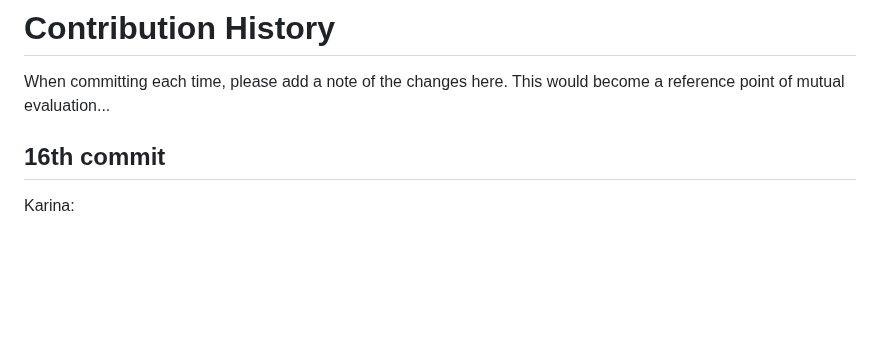
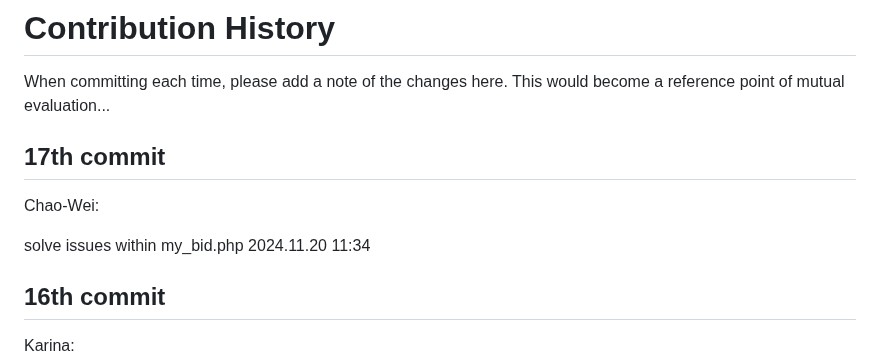
Before and after one commit to njukenanli/DataBase-Project-Auction-Website, a Markdown page: Readme.md, the part around the change. Rendered like a GitHub page; blank space fills up the shorter version.

Commit message:
complement with the read me file

```diff
--- a/Readme.md
+++ b/Readme.md
@@ -1,5 +1,14 @@
 # Contribution History #
 When committing each time, please add a note of the changes here. This would become a reference point of mutual evaluation...
+
+
+17th commit
+----------
+
+Chao-Wei:
+
+solve issues within my_bid.php
+2024.11.20 11:34
 
 16th commit
 ----------
```
